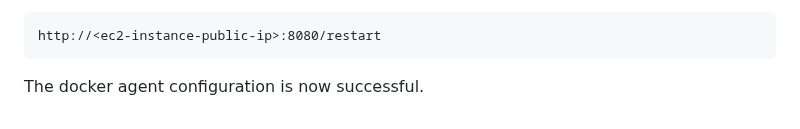
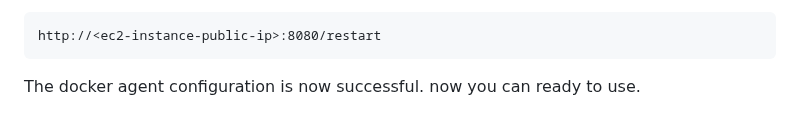
Before and after one commit to iam-veeramalla/Jenkins-Zero-To-Hero, a Markdown page: README.md, the part around the change. Drawn GitHub-style.

````diff
--- a/README.md
+++ b/README.md
@@ -130,3 +130,4 @@ http://<ec2-instance-public-ip>:8080/restart
 ```
 
 The docker agent configuration is now successful.
+now you can ready to use.
````
